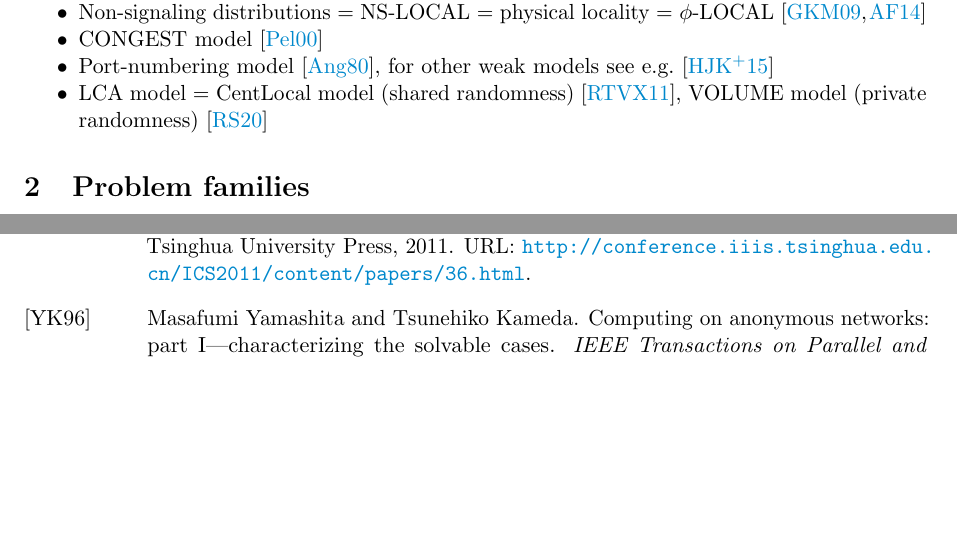
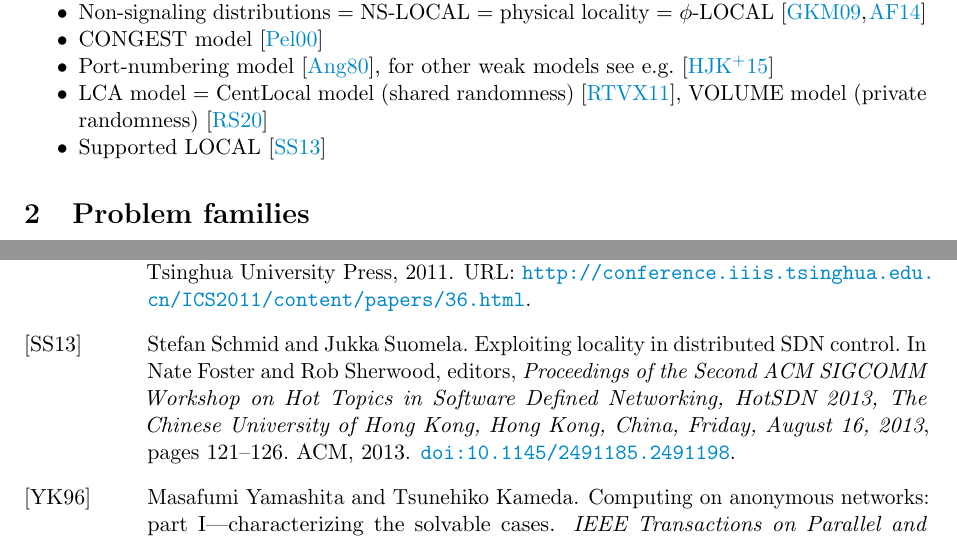
Before and after one commit to suomela/da-bib, a LaTeX document (da.tex): two parts of pages 1 and 5 of 5, joined at a grey line, cut so that both start at the same text, the shorter picture padded with empty space. Compiled offline with pdfLaTeX.

Commit message:
Supported LOCAL

```diff
--- a/da.tex
+++ b/da.tex
@@ -18,6 +18,7 @@
     \item CONGEST model \cite{peleg-2000-distributed-computing-a-locality-sensitive}
     \item Port-numbering model \cite{angluin-1980-local-and-global-properties-in-networks-of}, for other weak models see e.g.\ \cite{hella-jarvisalo-etal-2015-weak-models-of-distributed}
     \item LCA model = CentLocal model (shared randomness) \cite{rubinfeld-tamir-etal-2011-fast-local-computation}, VOLUME model (private randomness) \cite{rosenbaum-suomela-2020-seeing-far-vs-seeing-wide-volume}
+    \item Supported LOCAL \cite{schmid-suomela-2013-exploiting-locality-in-distributed}
 \end{itemize}
 
 \section{Problem families}
```
